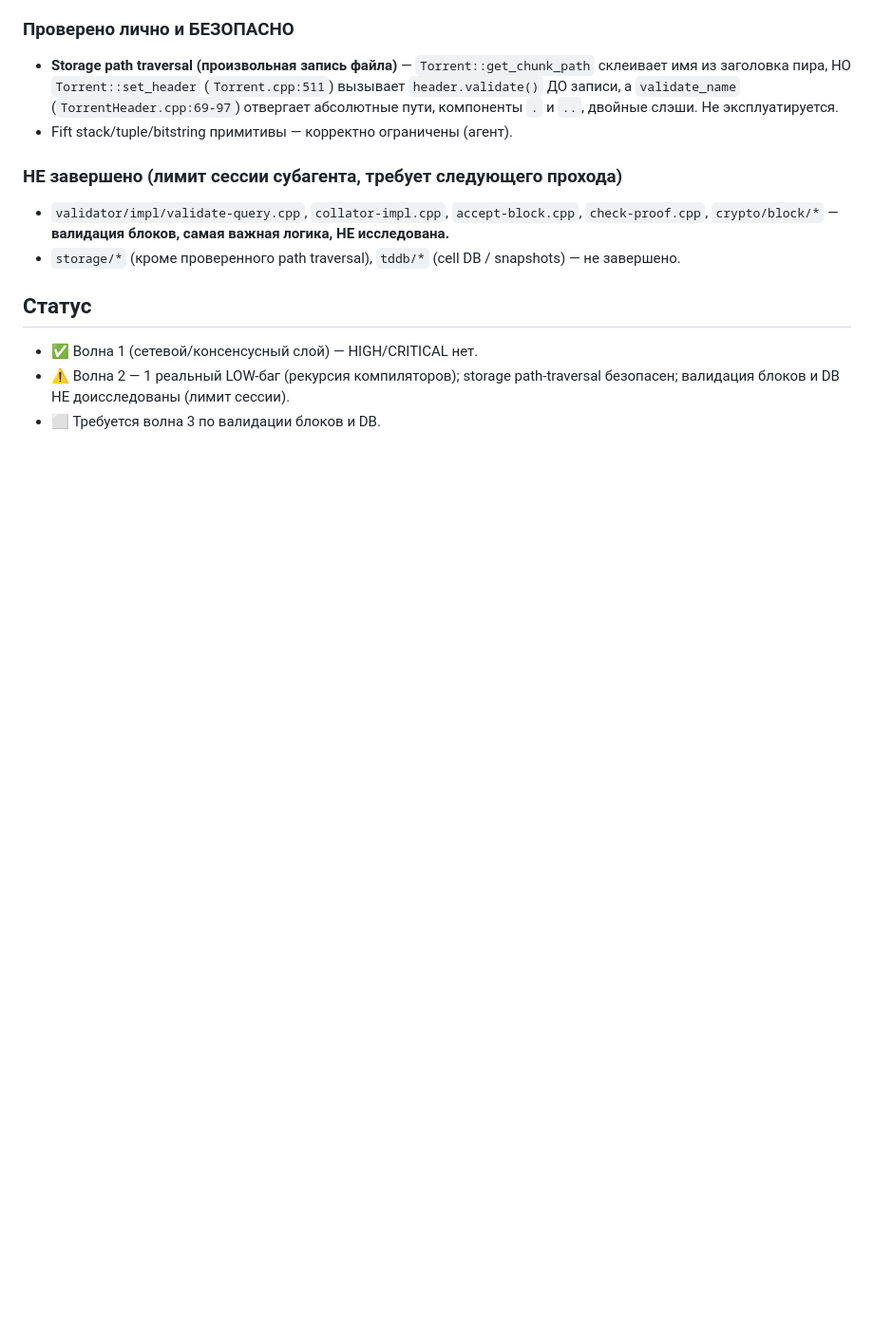
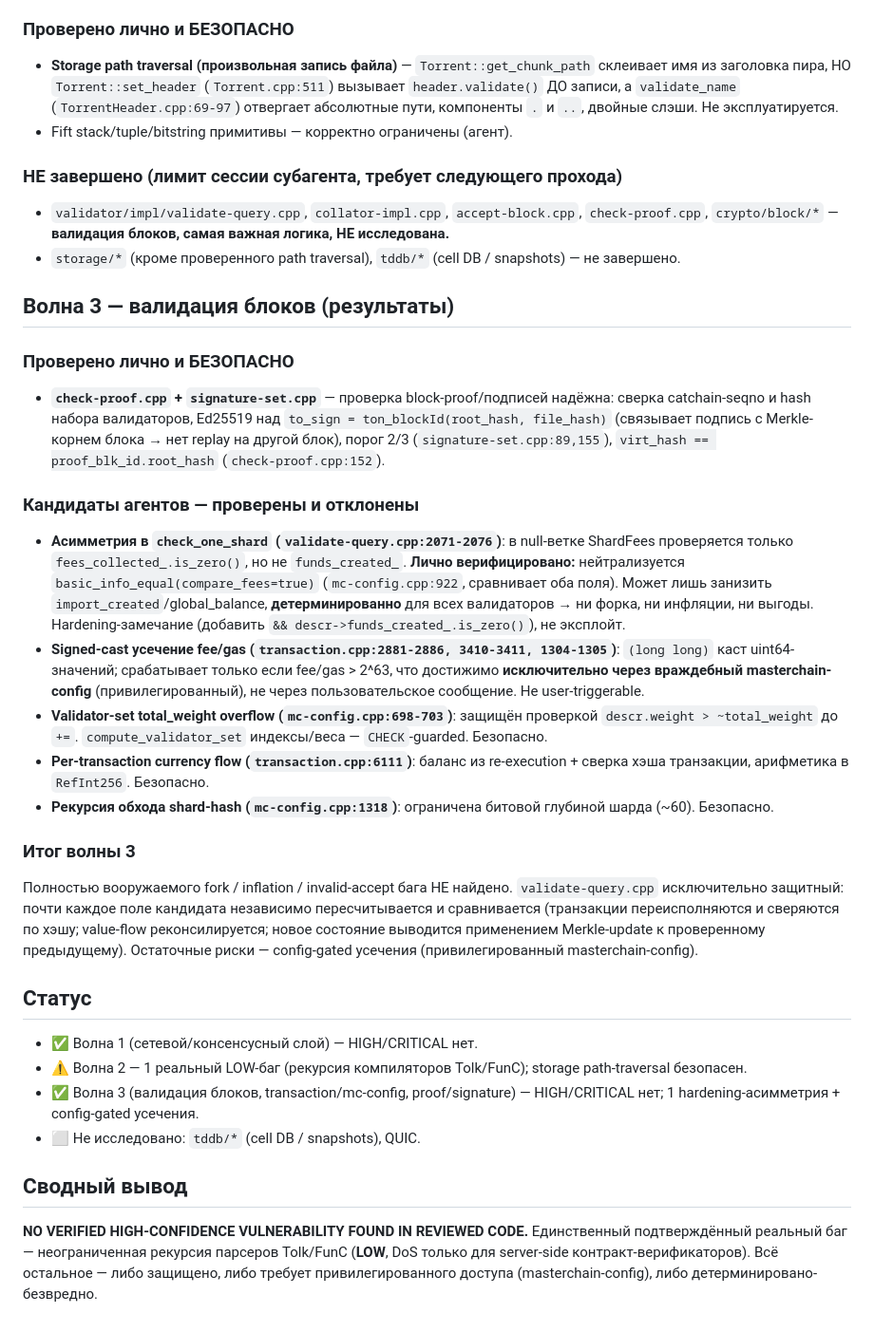
Before and after one commit to nentyyy/ton-bb, a Markdown page: SECURITY_AUDIT_SELFCHECK.md, the part around the change. Shown at 95% size. GitHub-like rendering; blank space fills up the shorter version.

Commit message:
Audit wave 3: block validation (validate-query, transaction, mc-config, proof/signature) - no HIGH/CRITICAL

```diff
--- a/SECURITY_AUDIT_SELFCHECK.md
+++ b/SECURITY_AUDIT_SELFCHECK.md
@@ -86,7 +86,27 @@ Recursive-descent без лимита глубины; ни в одном из к
 - `validator/impl/validate-query.cpp`, `collator-impl.cpp`, `accept-block.cpp`, `check-proof.cpp`, `crypto/block/*` — **валидация блоков, самая важная логика, НЕ исследована.**
 - `storage/*` (кроме проверенного path traversal), `tddb/*` (cell DB / snapshots) — не завершено.
 
+## Волна 3 — валидация блоков (результаты)
+
+### Проверено лично и БЕЗОПАСНО
+- **`check-proof.cpp` + `signature-set.cpp`** — проверка block-proof/подписей надёжна: сверка catchain-seqno и hash набора валидаторов, Ed25519 над `to_sign = ton_blockId(root_hash, file_hash)` (связывает подпись с Merkle-корнем блока → нет replay на другой блок), порог 2/3 (`signature-set.cpp:89,155`), `virt_hash == proof_blk_id.root_hash` (`check-proof.cpp:152`).
+
+### Кандидаты агентов — проверены и отклонены
+- **Асимметрия в `check_one_shard` (`validate-query.cpp:2071-2076`)**: в null-ветке ShardFees проверяется только `fees_collected_.is_zero()`, но не `funds_created_`. **Лично верифицировано:** нейтрализуется `basic_info_equal(compare_fees=true)` (`mc-config.cpp:922`, сравнивает оба поля). Может лишь занизить `import_created`/global_balance, **детерминированно** для всех валидаторов → ни форка, ни инфляции, ни выгоды. Hardening-замечание (добавить `&& descr->funds_created_.is_zero()`), не эксплойт.
+- **Signed-cast усечение fee/gas (`transaction.cpp:2881-2886, 3410-3411, 1304-1305`)**: `(long long)` каст uint64-значений; срабатывает только если fee/gas > 2^63, что достижимо **исключительно через враждебный masterchain-config** (привилегированный), не через пользовательское сообщение. Не user-triggerable.
+- **Validator-set total_weight overflow (`mc-config.cpp:698-703`)**: защищён проверкой `descr.weight > ~total_weight` до `+=`. `compute_validator_set` индексы/веса — `CHECK`-guarded. Безопасно.
+- **Per-transaction currency flow (`transaction.cpp:6111`)**: баланс из re-execution + сверка хэша транзакции, арифметика в `RefInt256`. Безопасно.
+- **Рекурсия обхода shard-hash (`mc-config.cpp:1318`)**: ограничена битовой глубиной шарда (~60). Безопасно.
+
+### Итог волны 3
+Полностью вооружаемого fork / inflation / invalid-accept бага НЕ найдено. `validate-query.cpp` исключительно защитный: почти каждое поле кандидата независимо пересчитывается и сравнивается (транзакции переисполняются и сверяются по хэшу; value-flow реконсилируется; новое состояние выводится применением Merkle-update к проверенному предыдущему). Остаточные риски — config-gated усечения (привилегированный masterchain-config).
+
 ## Статус
 - ✅ Волна 1 (сетевой/консенсусный слой) — HIGH/CRITICAL нет.
-- ⚠️ Волна 2 — 1 реальный LOW-баг (рекурсия компиляторов); storage path-traversal безопасен; валидация блоков и DB НЕ доисследованы (лимит сессии).
-- ⬜ Требуется волна 3 по валидации блоков и DB.
+- ⚠️ Волна 2 — 1 реальный LOW-баг (рекурсия компиляторов Tolk/FunC); storage path-traversal безопасен.
+- ✅ Волна 3 (валидация блоков, transaction/mc-config, proof/signature) — HIGH/CRITICAL нет; 1 hardening-асимметрия + config-gated усечения.
+- ⬜ Не исследовано: `tddb/*` (cell DB / snapshots), QUIC.
+
+## Сводный вывод
+**NO VERIFIED HIGH-CONFIDENCE VULNERABILITY FOUND IN REVIEWED CODE.**
+Единственный подтверждённый реальный баг — неограниченная рекурсия парсеров Tolk/FunC (**LOW**, DoS только для server-side контракт-верификаторов). Всё остальное — либо защищено, либо требует привилегированного доступа (masterchain-config), либо детерминировано-безвредно.
```
